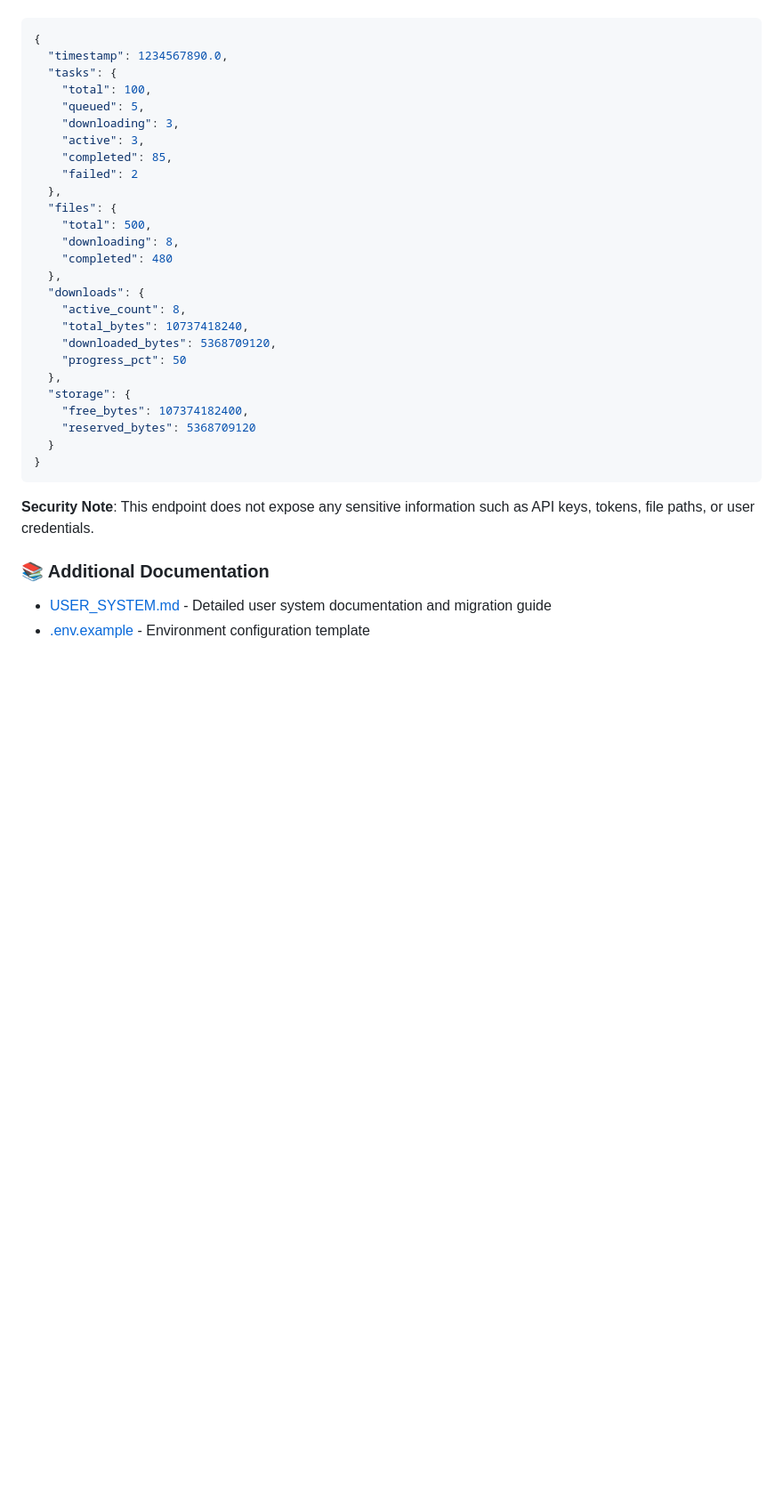
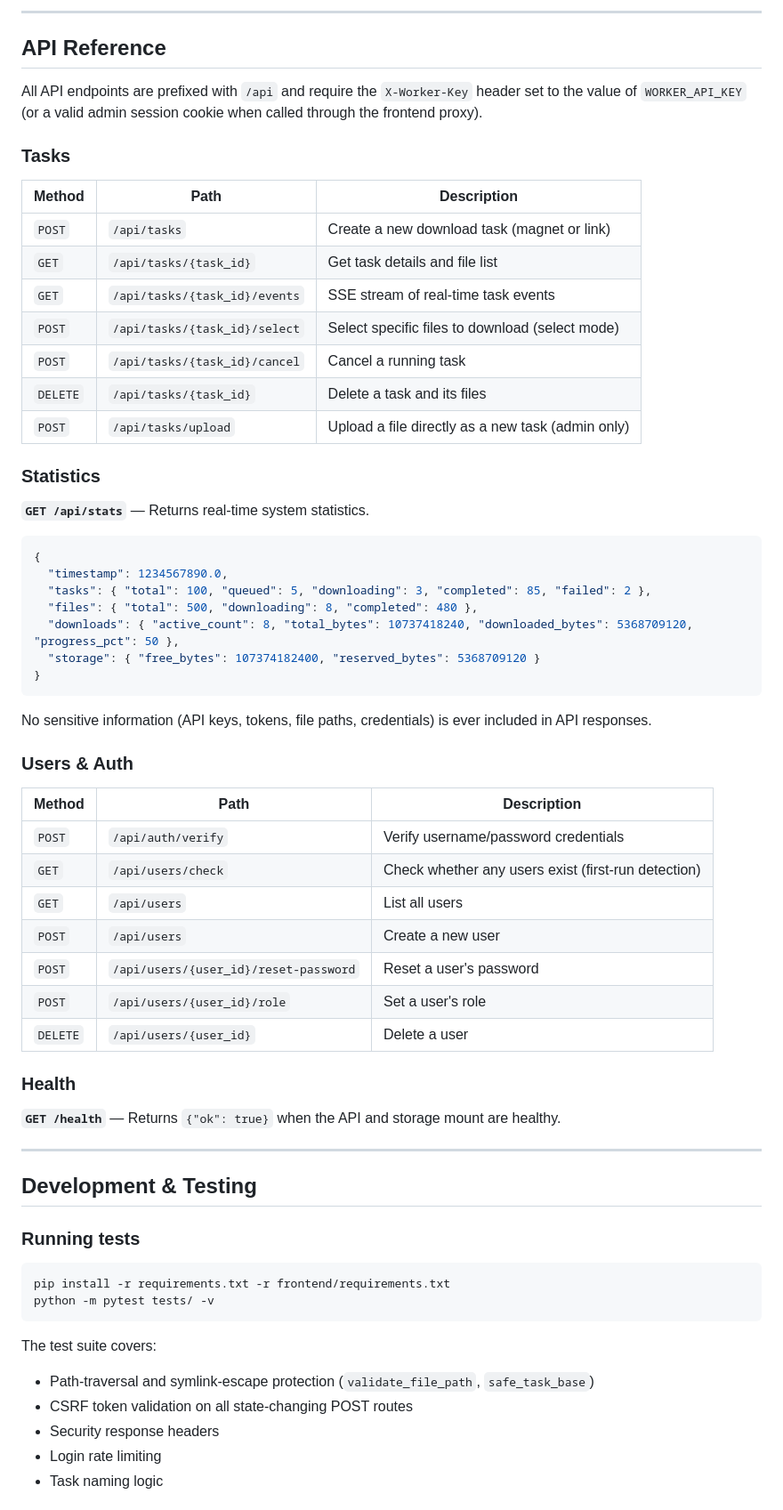
Before and after one commit to macery12/AllDebrid_Proxy, a Markdown page: README.md, the part around one of its changes. Shown at 89% size. Rendered like a GitHub page; blank space fills up the shorter version.

````diff
--- a/README.md
+++ b/README.md
@@ -248,35 +232,68 @@ Returns real-time statistics about the system including:
+---
+
+## API Reference
+
+All API endpoints are prefixed with `/api` and require the `X-Worker-Key` header set to the value of `WORKER_API_KEY` (or a valid admin session cookie when called through the frontend proxy).
+
+### Tasks
+
+| Method | Path | Description |
+|---|---|---|
+| `POST` | `/api/tasks` | Create a new download task (magnet or link) |
+| `GET` | `/api/tasks/{task_id}` | Get task details and file list |
+| `GET` | `/api/tasks/{task_id}/events` | SSE stream of real-time task events |
+| `POST` | `/api/tasks/{task_id}/select` | Select specific files to download (select mode) |
+| `POST` | `/api/tasks/{task_id}/cancel` | Cancel a running task |
+| `DELETE` | `/api/tasks/{task_id}` | Delete a task and its files |
+| `POST` | `/api/tasks/upload` | Upload a file directly as a new task (admin only) |
+
+### Statistics
+
+**`GET /api/stats`** — Returns real-time system statistics.
+
 ```json
 {
   "timestamp": 1234567890.0,
-  "tasks": {
-    "total": 100,
-    "queued": 5,
-    "downloading": 3,
-    "active": 3,
-    "completed": 85,
-    "failed": 2
-  },
-  "files": {
-    "total": 500,
-    "downloading": 8,
-    "completed": 480
-  },
-  "downloads": {
-    "active_count": 8,
-    "total_bytes": 10737418240,
-    "downloaded_bytes": 5368709120,
-    "progress_pct": 50
-  },
-  "storage": {
-    "free_bytes": 107374182400,
-    "reserved_bytes": 5368709120
-  }
+  "tasks": { "total": 100, "queued": 5, "downloading": 3, "completed": 85, "failed": 2 },
+  "files": { "total": 500, "downloading": 8, "completed": 480 },
+  "downloads": { "active_count": 8, "total_bytes": 10737418240, "downloaded_bytes": 5368709120, "progress_pct": 50 },
+  "storage": { "free_bytes": 107374182400, "reserved_bytes": 5368709120 }
 }
 ```
 
-**Security Note**: This endpoint does not expose any sensitive information such as API keys, tokens, file paths, or user credentials.
+No sensitive information (API keys, tokens, file paths, credentials) is ever included in API responses.
 
-### 📚 Additional Documentation
+### Users & Auth
 
-- [USER_SYSTEM.md](USER_SYSTEM.md) - Detailed user system documentation and migration guide
-- [.env.example](.env.example) - Environment configuration template
+| Method | Path | Description |
+|---|---|---|
+| `POST` | `/api/auth/verify` | Verify username/password credentials |
+| `GET` | `/api/users/check` | Check whether any users exist (first-run detection) |
+| `GET` | `/api/users` | List all users |
+| `POST` | `/api/users` | Create a new user |
+| `POST` | `/api/users/{user_id}/reset-password` | Reset a user's password |
+| `POST` | `/api/users/{user_id}/role` | Set a user's role |
+| `DELETE` | `/api/users/{user_id}` | Delete a user |
+
+### Health
+
+**`GET /health`** — Returns `{"ok": true}` when the API and storage mount are healthy.
+
+---
+
+## Development & Testing
+
+### Running tests
+
+```bash
+pip install -r requirements.txt -r frontend/requirements.txt
+python -m pytest tests/ -v
+```
+
+The test suite covers:
+- Path-traversal and symlink-escape protection (`validate_file_path`, `safe_task_base`)
+- CSRF token validation on all state-changing POST routes
+- Security response headers
+- Login rate limiting
+- Task naming logic
+
````
Also changed, not shown: other parts of README.md (+261 -222 lines).
